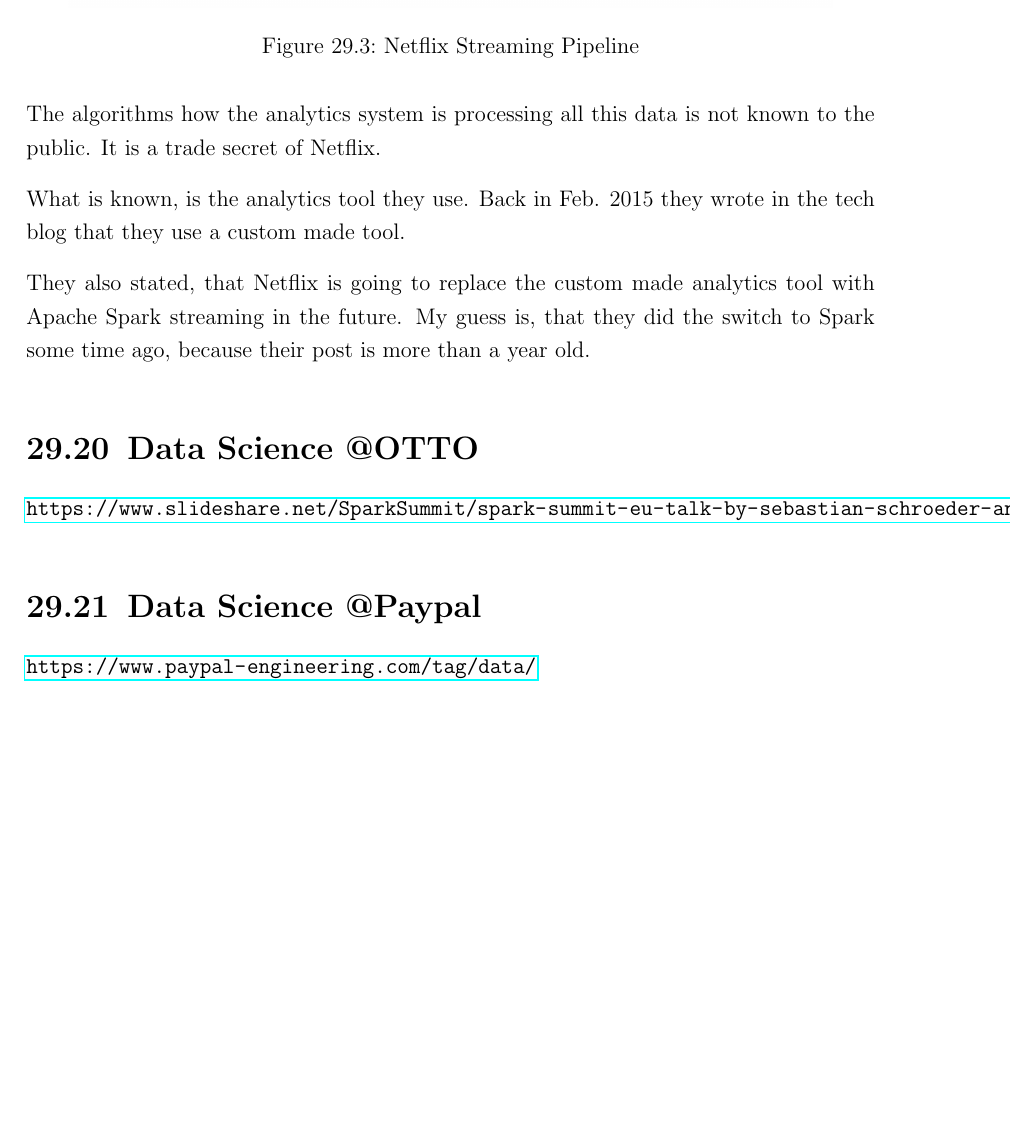
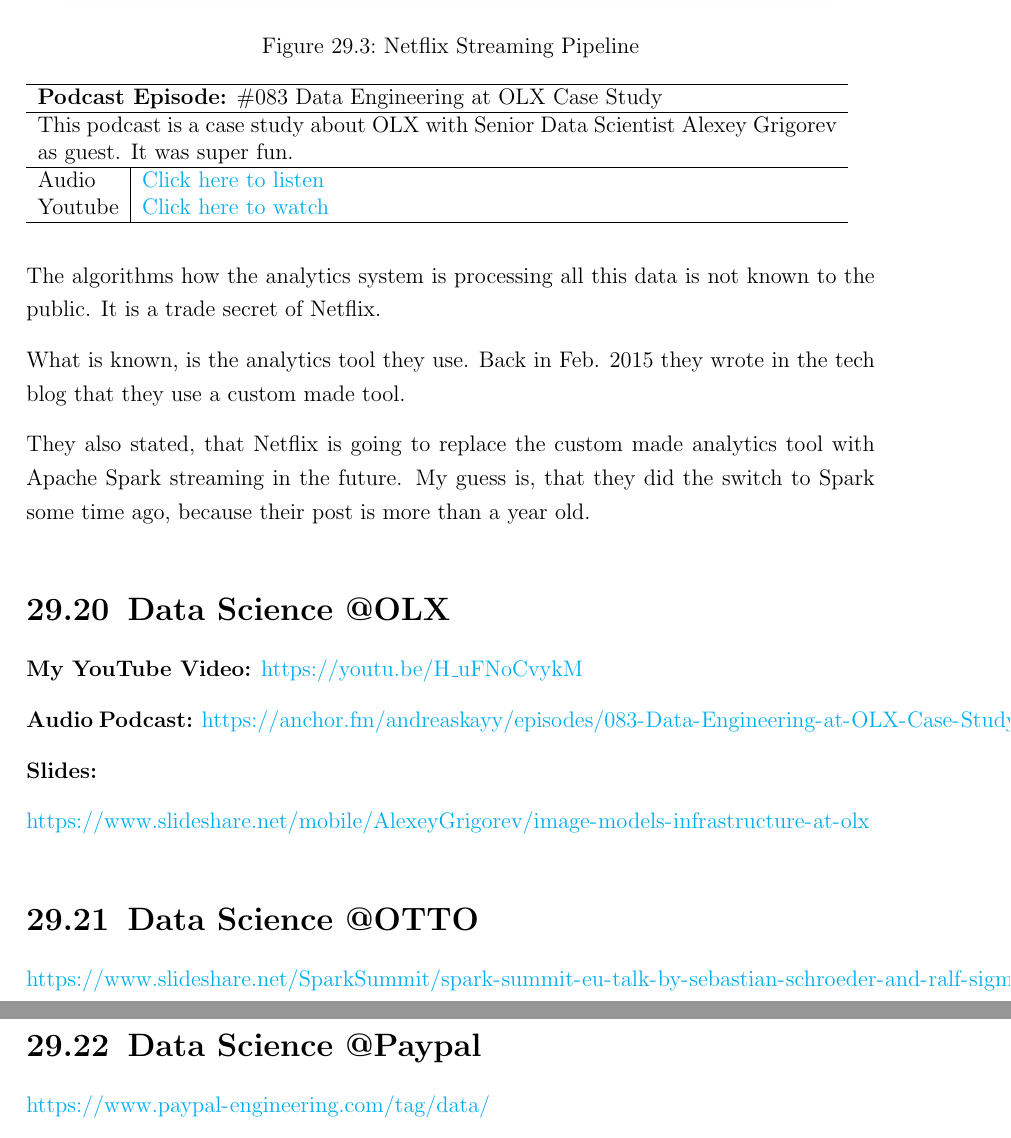
Before and after one commit to andkret/Cookbook, a LaTeX document (Data Engineering Cookbook.tex): part of page 86 of 91 before the commit and two parts of pages 86 and 87 of 90 after it, the two joined at a grey line, cut so that both start at the same text, the shorter picture padded with empty space. Compiled offline with pdfLaTeX.

Commit message:
Added Podcast Table Template to OLX
OLX now has a template for podcast links

```diff
--- a/Data Engineering Cookbook.tex
+++ b/Data Engineering Cookbook.tex
@@ -1734,6 +1746,29 @@
 
 They also stated, that Netflix is going to replace the custom made analytics tool with Apache Spark streaming in the future. My guess is, that they did the switch to Spark some time ago, because their post is more than a year old.
 
+\section{Data Science @OLX}
+
+\begin{table}[]
+\begin{tabular}{ll}
+\hline
+\multicolumn{2}{l}{\textbf{Podcast Episode:} \#083 Data Engineering at OLX Case Study} \\ \hline
+\multicolumn{2}{p{15cm}}{This podcast is a case study about OLX with Senior Data Scientist Alexey Grigorev as guest. It was super fun.}         \\ \hline
+\multicolumn{1}{l|}{Audio}     & \href{https://anchor.fm/andreaskayy/episodes/083-Data-Engineering-at-OLX-Case-Study-e45j5n}{Click here to listen}   \\
+\multicolumn{1}{l|}{Youtube}   & \href{https://youtu.be/H_uFNoCvykM}{Click here to watch}   \\ \hline
+\end{tabular}
+\end{table}
+
+\textbf{My YouTube Video:} \url{https://youtu.be/H_uFNoCvykM}
+
+\textbf{Audio Podcast:} \url{https://anchor.fm/andreaskayy/episodes/083-Data-Engineering-at-OLX-Case-Study-e45j5n}
+
+\textbf{Slides:}
+
+\url{https://www.slideshare.net/mobile/AlexeyGrigorev/image-models-infrastructure-at-olx}
+
+
+
+
 \section{Data Science @OTTO}
 \url{https://www.slideshare.net/SparkSummit/spark-summit-eu-talk-by-sebastian-schroeder-and-ralf-sigmund}
 
```
Also changed, not shown: Data Engineering Cookbook.pdf, Data Engineering Cookbook.tex (14 more changed lines), 5 other files.
